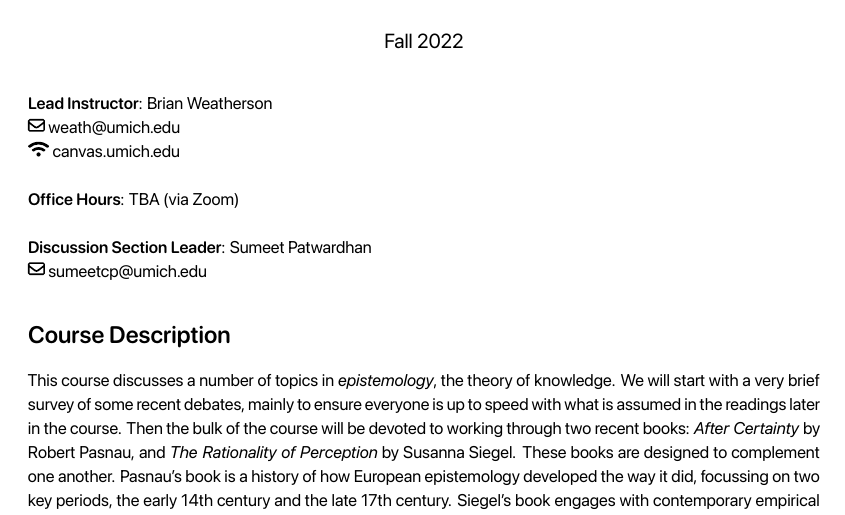
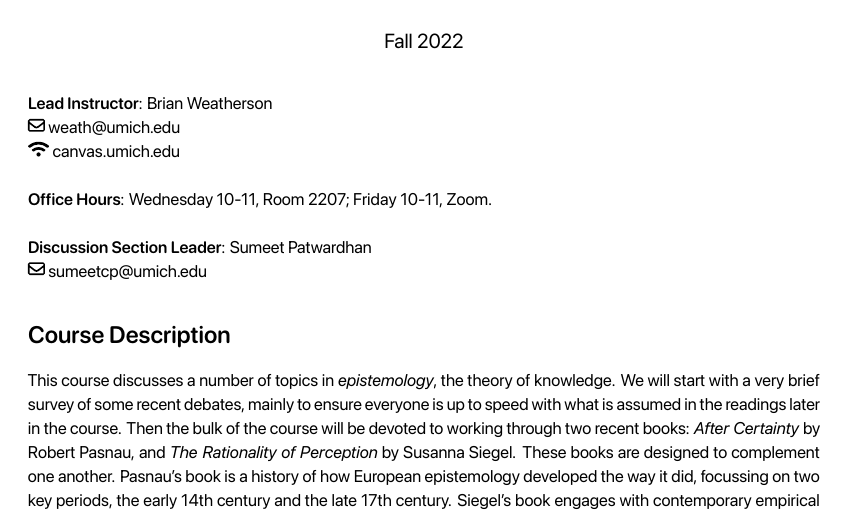
Before and after one commit to bweatherson/F22-383, a Quarto document (syllabus-F22-383.qmd): part of page 1 of 7, cut so that both start at the same text. The pictures show the output file syllabus-F22-383.pdf that the author committed with the source.

Commit message:
Office hours

```diff
--- a/syllabus-F22-383.qmd
+++ b/syllabus-F22-383.qmd
@@ -58,7 +58,7 @@ advdate <- function(obj, adv) {
 | `r fa("far fa-envelope")` weath\@umich.edu
 | `r fa("fas fa-wifi")` canvas.umich.edu
 |
-| **Office Hours**: TBA (via Zoom)
+| **Office Hours**: Wednesday 10-11, Room 2207; Friday 10-11, Zoom.
 |
 | **Discussion Section Leader**: Sumeet Patwardhan
 | `r fa("far fa-envelope")` sumeetcp\@umich.edu
```
Also changed, not shown: syllabus-F22-383.html, syllabus-F22-383.pdf, syllabus-F22-383.tex, 2 other files.
